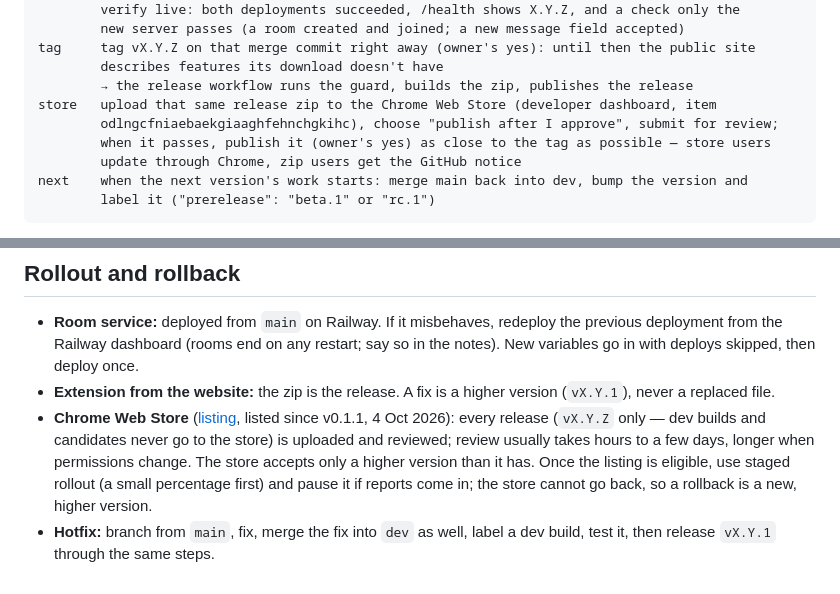
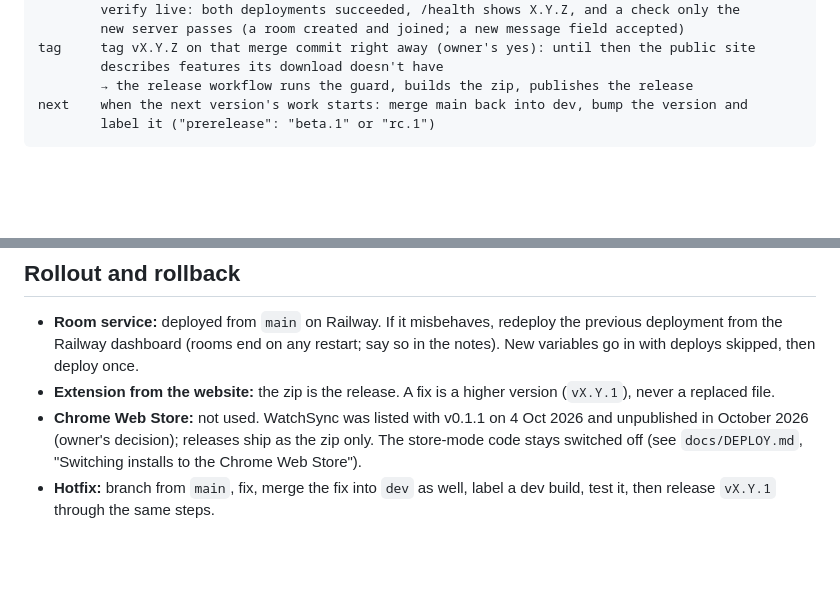
Before and after one commit to SuhaasNv/watchsync, a Markdown page: docs/RELEASING.md, 2 parts joined by grey strips. Rendered like a GitHub page; blank space fills up the shorter version.

````diff
--- a/docs/RELEASING.md
+++ b/docs/RELEASING.md
@@ -51,10 +51,6 @@ main    owner says dev is stable; CI green on the exact dev commit being release
 tag     tag vX.Y.Z on that merge commit right away (owner's yes): until then the public site
         describes features its download doesn't have
         → the release workflow runs the guard, builds the zip, publishes the release
-store   upload that same release zip to the Chrome Web Store (developer dashboard, item
-        odlngcfniaebaekgiaaghfehnchgkihc), choose "publish after I approve", submit for review;
-        when it passes, publish it (owner's yes) as close to the tag as possible — store users
-        update through Chrome, zip users get the GitHub notice
 next    when the next version's work starts: merge main back into dev, bump the version and
         label it ("prerelease": "beta.1" or "rc.1")
 ```
@@ -73,11 +69,8 @@ in `apps/extension/package.json`, `services/signaling/pyproject.toml` and
   variables go in with deploys skipped, then deploy once.
 - **Extension from the website:** the zip is the release. A fix is a higher version
   (`vX.Y.1`), never a replaced file.
-- **Chrome Web Store** ([listing](https://chromewebstore.google.com/detail/watchsync/odlngcfniaebaekgiaaghfehnchgkihc),
-  listed since v0.1.1, 4 Oct 2026): every release (`vX.Y.Z` only — dev builds and candidates never go to the
-  store) is uploaded and reviewed; review usually takes hours to a few days, longer when
-  permissions change. The store accepts only a higher version than it has. Once the listing is
-  eligible, use staged rollout (a small percentage first) and pause it if reports come in; the
-  store cannot go back, so a rollback is a new, higher version.
+- **Chrome Web Store:** not used. WatchSync was listed with v0.1.1 on 4 Oct 2026 and unpublished
+  in October 2026 (owner's decision); releases ship as the zip only. The store-mode code stays
+  switched off (see `docs/DEPLOY.md`, "Switching installs to the Chrome Web Store").
 - **Hotfix:** branch from `main`, fix, merge the fix into `dev` as well, label a dev build, test it,
   then release `vX.Y.1` through the same steps.
````
Also changed, not shown: README.md (+8 -7 lines), docs/DEPLOY.md (+2 -0 lines).
